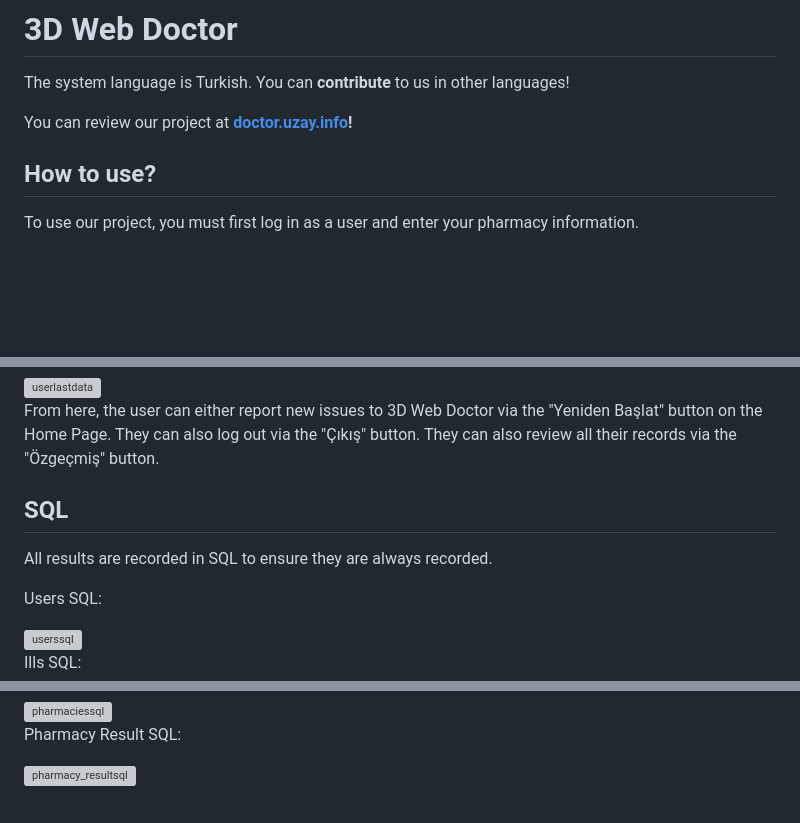
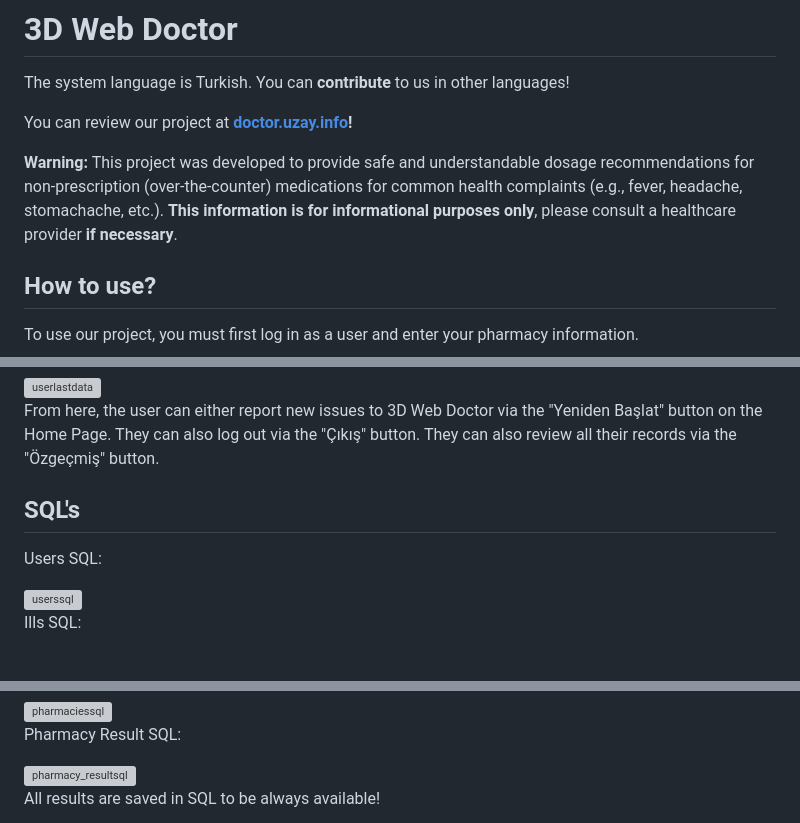
Before and after one commit to abcdaaaaaaaaa/AI-Based-Medical-Drug-System, a Markdown page: README.md, 3 parts joined by grey strips. GitHub-like rendering; blank space fills up the shorter version; grey boxes are pictures that could not be loaded.

```diff
--- a/README.md
+++ b/README.md
@@ -3,6 +3,9 @@
 The system language is Turkish. You can <strong>contribute</strong> to us in other languages!
 
 You can review our project at <strong>[doctor.uzay.info](https://doctor.uzay.info/)!</strong>
+
+<strong>Warning:</strong> This project was developed to provide safe and understandable dosage recommendations for non-prescription (over-the-counter) medications for common health complaints (e.g., fever, headache, stomachache, etc.). <strong>This information is for informational purposes only</strong>, please consult a healthcare provider <strong>if necessary</strong>.
+
 
 ## How to use?
 To use our project, you must first log in as a user and enter your pharmacy information.
@@ -109,9 +112,7 @@ Once all the operations are completed, the screen will look like this:
 
 From here, the user can either report new issues to 3D Web Doctor via the "Yeniden Başlat" button on the Home Page. They can also log out via the "Çıkış" button. They can also review all their records via the "Özgeçmiş" button.
 
-## SQL
-
-All results are recorded in SQL to ensure they are always recorded.
+## SQL's
 
 Users SQL:
 
@@ -132,3 +133,5 @@ Pharmacies SQL:
 Pharmacy Result SQL:
 
 <img width="1000" height="100" alt="pharmacy_resultsql" src="https://github.com/user-attachments/assets/eafc4cab-36b1-42e6-aefd-1c50eaf3566f" />
+
+All results are saved in SQL to be always available!
```
Also changed, not shown: other parts of README.md (+1 -1 lines).
